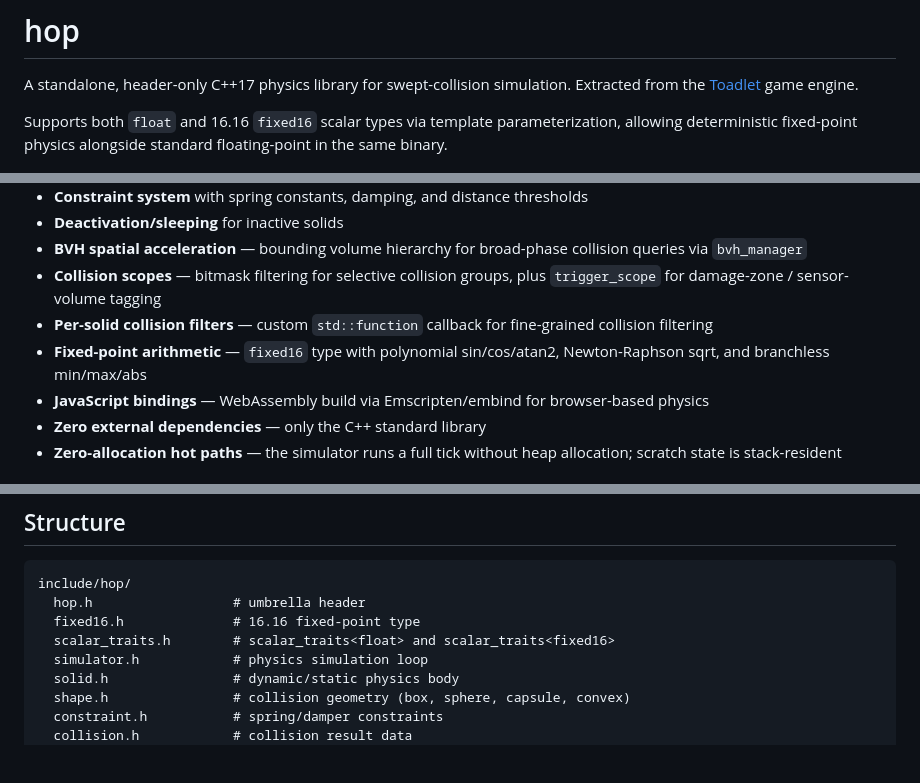
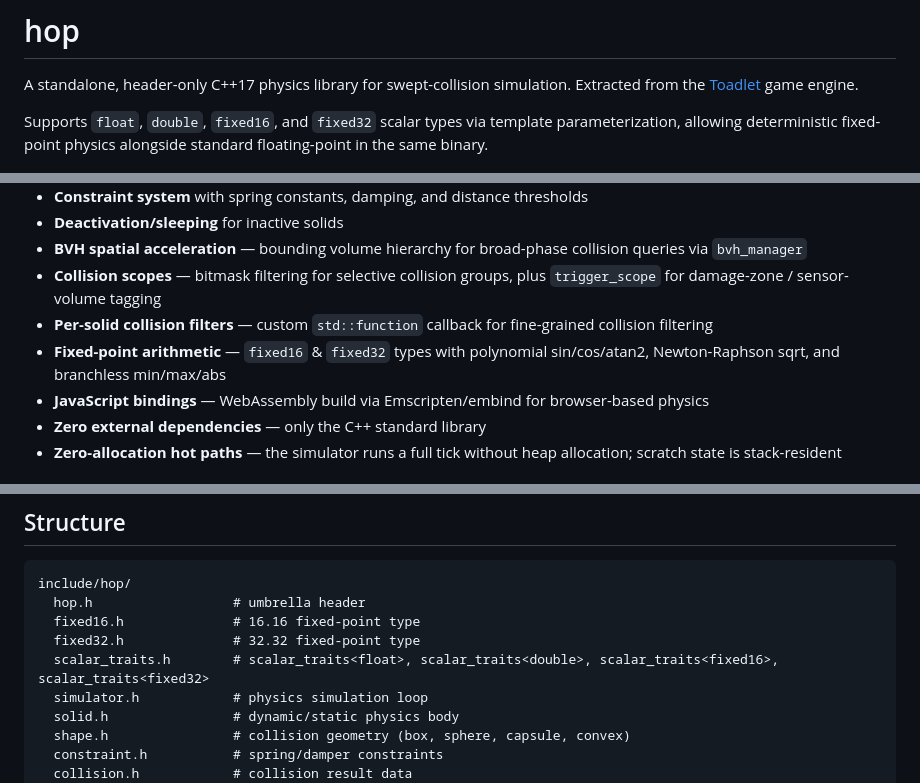
Before and after one commit to alanfischer/hop, a Markdown page: README.md, 3 parts joined by grey strips. Drawn GitHub-style; blank space fills up the shorter version.

Commit message:
Revise README to include fixed32 support
Updated library description and added support for fixed32 scalar type.

```diff
--- a/README.md
+++ b/README.md
@@ -2,7 +2,7 @@
 
 A standalone, header-only C++17 physics library for swept-collision simulation. Extracted from the [Toadlet](https://github.com/alanfischer/toadlet) game engine.
 
-Supports both `float` and 16.16 `fixed16` scalar types via template parameterization, allowing deterministic fixed-point physics alongside standard floating-point in the same binary.
+Supports `float`, `double`, `fixed16`, and `fixed32` scalar types via template parameterization, allowing deterministic fixed-point physics alongside standard floating-point in the same binary.
 
 ![demo_bounce — box, sphere, and capsules bouncing inside a room with collision sparks and a spring-constraint pendulum](docs/demo_bounce.gif)
 
@@ -29,7 +29,7 @@ Rotational support is a work in progress — see `docs/rotation_plan.md` for the
 - **BVH spatial acceleration** — bounding volume hierarchy for broad-phase collision queries via `bvh_manager`
 - **Collision scopes** — bitmask filtering for selective collision groups, plus `trigger_scope` for damage-zone / sensor-volume tagging
 - **Per-solid collision filters** — custom `std::function` callback for fine-grained collision filtering
-- **Fixed-point arithmetic** — `fixed16` type with polynomial sin/cos/atan2, Newton-Raphson sqrt, and branchless min/max/abs
+- **Fixed-point arithmetic** — `fixed16` & `fixed32` types with polynomial sin/cos/atan2, Newton-Raphson sqrt, and branchless min/max/abs
 - **JavaScript bindings** — WebAssembly build via Emscripten/embind for browser-based physics
 - **Zero external dependencies** — only the C++ standard library
 - **Zero-allocation hot paths** — the simulator runs a full tick without heap allocation; scratch state is stack-resident
@@ -194,7 +194,8 @@ Requires a C++17 compiler. Header-only — link against the `hop` CMake interfac
 include/hop/
   hop.h                  # umbrella header
   fixed16.h              # 16.16 fixed-point type
-  scalar_traits.h        # scalar_traits<float> and scalar_traits<fixed16>
+  fixed32.h              # 32.32 fixed-point type
+  scalar_traits.h        # scalar_traits<float>, scalar_traits<double>, scalar_traits<fixed16>, scalar_traits<fixed32>
   simulator.h            # physics simulation loop
   solid.h                # dynamic/static physics body
   shape.h                # collision geometry (box, sphere, capsule, convex)
```
